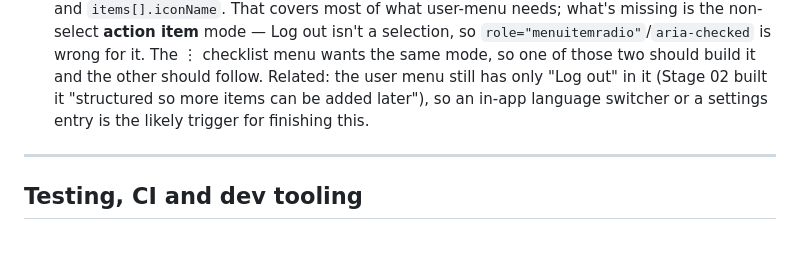
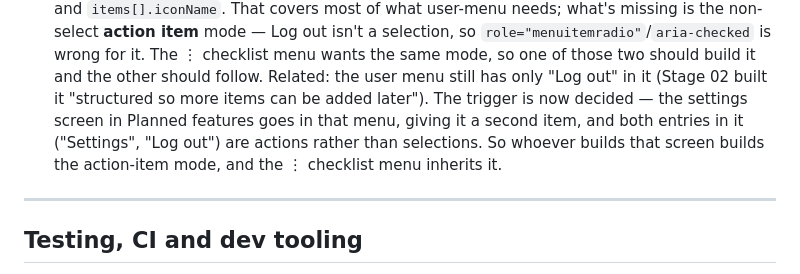
Before and after one commit to lkiesow/caravel, a Markdown page: docs/plans/todo.md, the part around one of its changes. Drawn GitHub-style; blank space fills up the shorter version.

```diff
--- a/docs/plans/todo.md
+++ b/docs/plans/todo.md
@@ -238,8 +288,11 @@ step with itself.
   wants the same mode, so one of those two should build it and the other
   should follow.
   Related: the user menu still has only "Log out" in it (Stage 02 built it
-  "structured so more items can be added later"), so an in-app language
-  switcher or a settings entry is the likely trigger for finishing this.
+  "structured so more items can be added later"). The trigger is now decided —
+  the settings screen in Planned features goes in that menu, giving it a second
+  item, and both entries in it ("Settings", "Log out") are actions rather than
+  selections. So whoever builds that screen builds the action-item mode, and the
+  ⋮ checklist menu inherits it.
 
 ---
 
```
Also changed, not shown: other parts of docs/plans/todo.md (+53 -3 lines).
